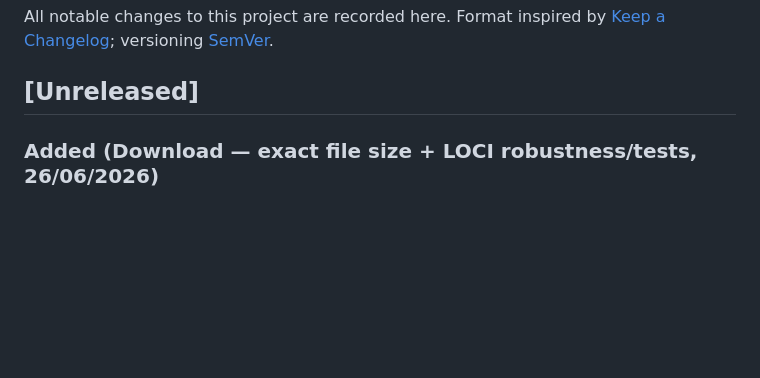
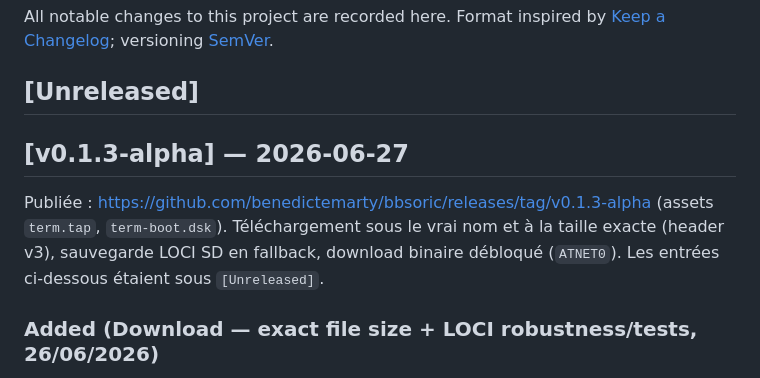
Before and after one commit to benedictemarty/bbsoric, a Markdown page: CHANGELOG.md, the part around the change. Drawn GitHub-style; blank space fills up the shorter version.

Commit message:
docs: consigne la release v0.1.3-alpha dans le CHANGELOG

```diff
--- a/CHANGELOG.md
+++ b/CHANGELOG.md
@@ -5,6 +5,12 @@ Format inspired by [Keep a Changelog](https://keepachangelog.com/en/1.1.0/);
 versioning [SemVer](https://semver.org/lang/en/).
 
 ## [Unreleased]
+
+## [v0.1.3-alpha] — 2026-06-27
+Publiée : https://github.com/benedictemarty/bbsoric/releases/tag/v0.1.3-alpha
+(assets `term.tap`, `term-boot.dsk`). Téléchargement sous le vrai nom et à la
+taille exacte (header v3), sauvegarde LOCI SD en fallback, download binaire
+débloqué (`ATNET0`). Les entrées ci-dessous étaient sous `[Unreleased]`.
 
 ### Added (Download — exact file size + LOCI robustness/tests, 26/06/2026)
 - **Files are now saved at their exact size** (no more XMODEM 128-byte padding).
```
